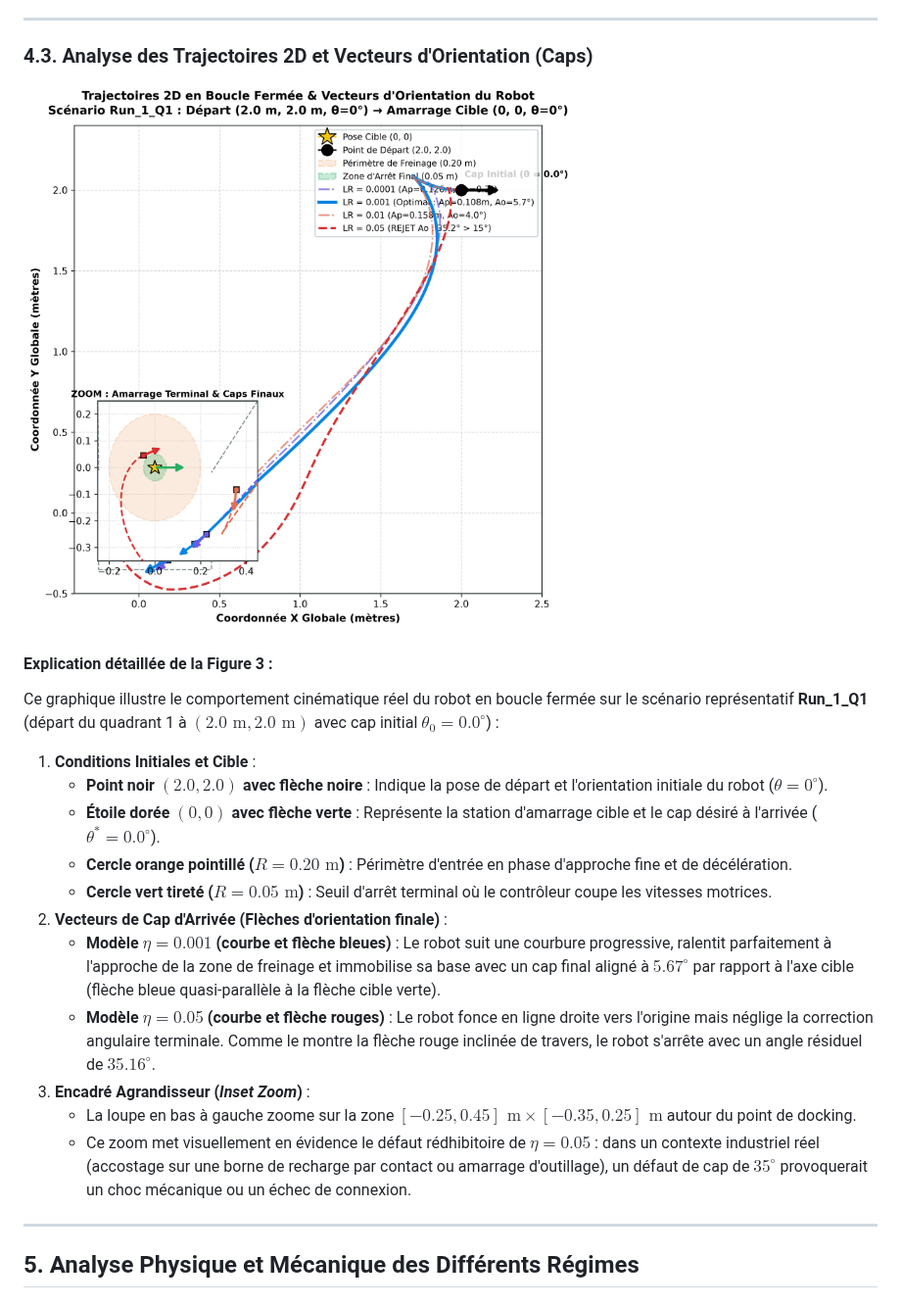
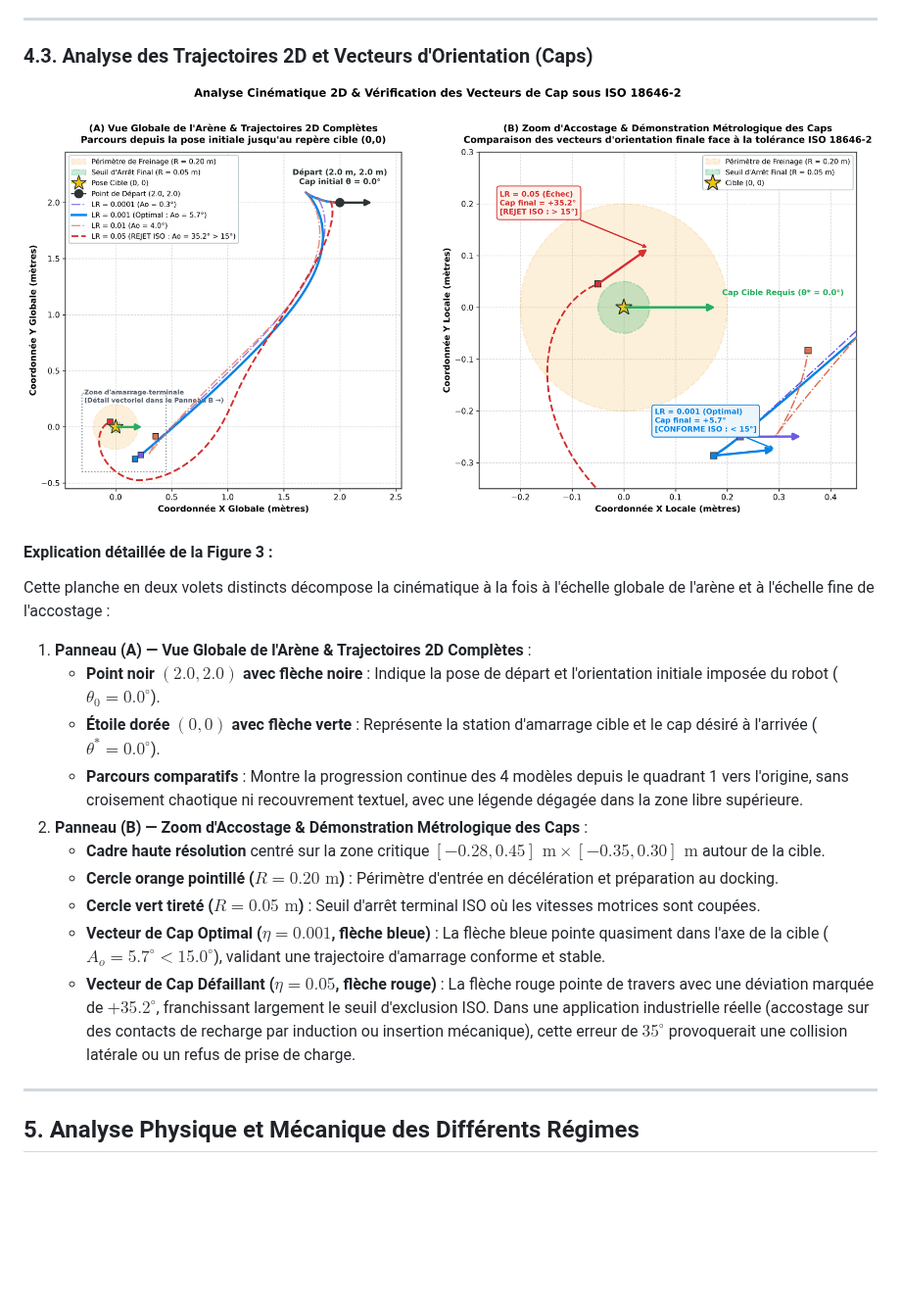
Before and after one commit to jupivato/limo-offline-learning, a Markdown page: docs/LEARNING_RATE_STUDY.md, the part around the change. Shown at 98% size. GitHub-like rendering; pictures changed too: docs/images/lr_trajectories_comparison.png; blank space fills up the shorter version.

Commit message:
docs: repenser la figure 2D en deux panneaux spacieux sans chevauchement avec vecteurs de cap clairs

```diff
--- a/docs/LEARNING_RATE_STUDY.md
+++ b/docs/LEARNING_RATE_STUDY.md
@@ -89,18 +89,17 @@ Cette planche décompose l'impact de chaque taux d'apprentissage sur les critèr
 ![Trajectoires 2D en boucle fermée et vecteurs d'orientation](images/lr_trajectories_comparison.png)
 
 #### Explication détaillée de la Figure 3 :
-Ce graphique illustre le comportement cinématique réel du robot en boucle fermée sur le scénario représentatif **Run_1_Q1** (départ du quadrant 1 à $(2.0\text{ m}, 2.0\text{ m})$ avec cap initial $\theta_0 = 0.0^\circ$) :
-1. **Conditions Initiales et Cible** :
-   - **Point noir $(2.0, 2.0)$ avec flèche noire** : Indique la pose de départ et l'orientation initiale du robot ($\theta = 0^\circ$).
+Cette planche en deux volets distincts décompose la cinématique à la fois à l'échelle globale de l'arène et à l'échelle fine de l'accostage :
+1. **Panneau (A) — Vue Globale de l'Arène & Trajectoires 2D Complètes** :
+   - **Point noir $(2.0, 2.0)$ avec flèche noire** : Indique la pose de départ et l'orientation initiale imposée du robot ($\theta_0 = 0.0^\circ$).
    - **Étoile dorée $(0, 0)$ avec flèche verte** : Représente la station d'amarrage cible et le cap désiré à l'arrivée ($\theta^* = 0.0^\circ$).
-   - **Cercle orange pointillé ($R = 0.20\text{ m}$)** : Périmètre d'entrée en phase d'approche fine et de décélération.
-   - **Cercle vert tireté ($R = 0.05\text{ m}$)** : Seuil d'arrêt terminal où le contrôleur coupe les vitesses motrices.
-2. **Vecteurs de Cap d'Arrivée (Flèches d'orientation finale)** :
-   - **Modèle $\eta = 0.001$ (courbe et flèche bleues)** : Le robot suit une courbure progressive, ralentit parfaitement à l'approche de la zone de freinage et immobilise sa base avec un cap final aligné à **$5.67^\circ$** par rapport à l'axe cible (flèche bleue quasi-parallèle à la flèche cible verte).
-   - **Modèle $\eta = 0.05$ (courbe et flèche rouges)** : Le robot fonce en ligne droite vers l'origine mais néglige la correction angulaire terminale. Comme le montre la flèche rouge inclinée de travers, le robot s'arrête avec un angle résiduel de **$35.16^\circ$**.
-3. **Encadré Agrandisseur (*Inset Zoom*)** :
-   - La loupe en bas à gauche zoome sur la zone $[-0.25, 0.45]\text{ m} \times [-0.35, 0.25]\text{ m}$ autour du point de docking.
-   - Ce zoom met visuellement en évidence le défaut rédhibitoire de $\eta = 0.05$ : dans un contexte industriel réel (accostage sur une borne de recharge par contact ou amarrage d'outillage), un défaut de cap de $35^\circ$ provoquerait un choc mécanique ou un échec de connexion.
+   - **Parcours comparatifs** : Montre la progression continue des 4 modèles depuis le quadrant 1 vers l'origine, sans croisement chaotique ni recouvrement textuel, avec une légende dégagée dans la zone libre supérieure.
+2. **Panneau (B) — Zoom d'Accostage & Démonstration Métrologique des Caps** :
+   - **Cadre haute résolution** centré sur la zone critique $[-0.28, 0.45]\text{ m} \times [-0.35, 0.30]\text{ m}$ autour de la cible.
+   - **Cercle orange pointillé ($R = 0.20\text{ m}$)** : Périmètre d'entrée en décélération et préparation au docking.
+   - **Cercle vert tireté ($R = 0.05\text{ m}$)** : Seuil d'arrêt terminal ISO où les vitesses motrices sont coupées.
+   - **Vecteur de Cap Optimal ($\eta = 0.001$, flèche bleue)** : La flèche bleue pointe quasiment dans l'axe de la cible ($A_o = 5.7^\circ < 15.0^\circ$), validant une trajectoire d'amarrage conforme et stable.
+   - **Vecteur de Cap Défaillant ($\eta = 0.05$, flèche rouge)** : La flèche rouge pointe de travers avec une déviation marquée de $+35.2^\circ$, franchissant largement le seuil d'exclusion ISO. Dans une application industrielle réelle (accostage sur des contacts de recharge par induction ou insertion mécanique), cette erreur de $35^\circ$ provoquerait une collision latérale ou un refus de prise de charge.
 
 ---
 
```
Also changed, not shown: 1 other file.
